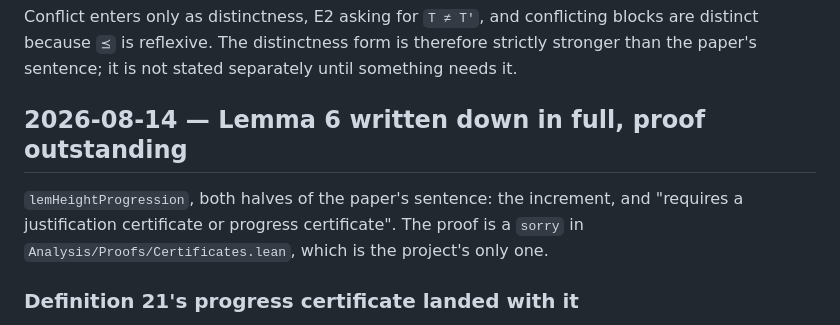
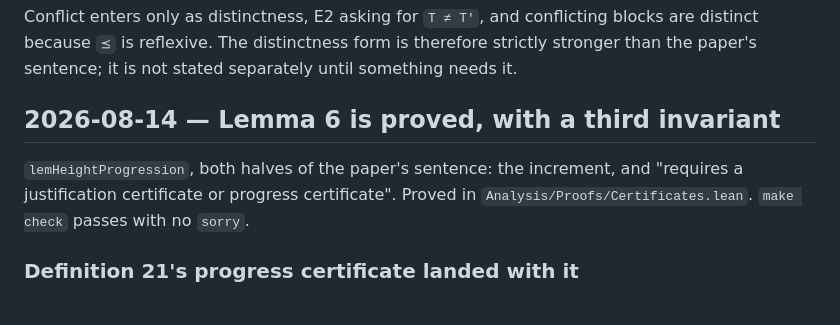
Before and after one commit to saltiniroberto/decoupled-consensus-lean, a Markdown page: CONTEXT.md, the part around one of its changes. GitHub-like rendering.

```diff
--- a/CONTEXT.md
+++ b/CONTEXT.md
@@ -947,11 +947,11 @@ Conflict enters only as distinctness, E2 asking for `T ≠ T'`, and conflicting
 because `⪯` is reflexive. The distinctness form is therefore strictly stronger than the paper's
 sentence; it is not stated separately until something needs it.
 
-## 2026-08-14 — Lemma 6 written down in full, proof outstanding
+## 2026-08-14 — Lemma 6 is proved, with a third invariant
 
 `lemHeightProgression`, both halves of the paper's sentence: the increment, and "requires a
-justification certificate or progress certificate". The proof is a `sorry` in
-`Analysis/Proofs/Certificates.lean`, which is the project's only one.
+justification certificate or progress certificate". Proved in
+`Analysis/Proofs/Certificates.lean`. `make check` passes with no `sorry`.
 
 ### Definition 21's progress certificate landed with it
 
```
Also changed, not shown: other parts of CONTEXT.md (+49 -18 lines), 1 other file.
